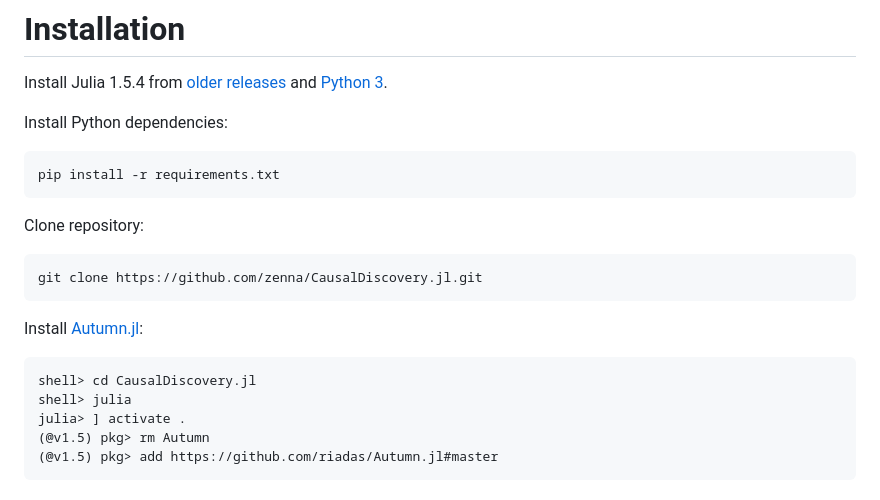
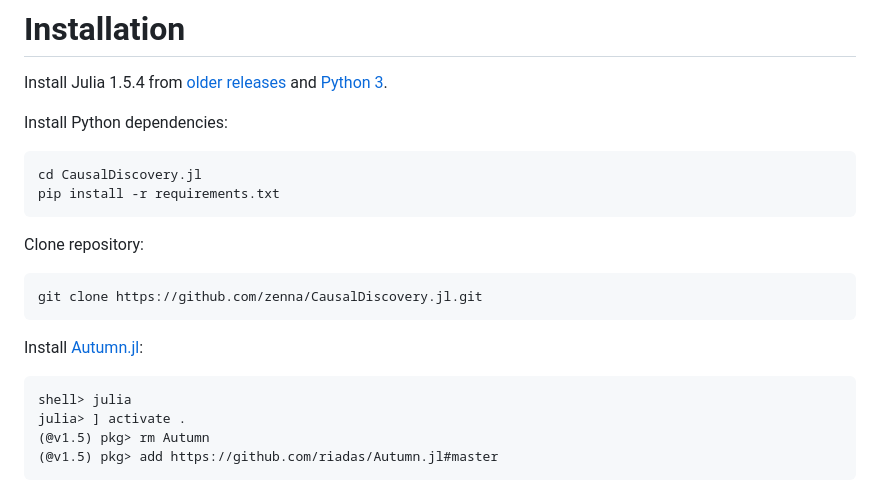
Before and after one commit to zenna/CausalDiscovery.jl, a Markdown page: README.md, the part around the change. GitHub-like rendering.

````diff
--- a/README.md
+++ b/README.md
@@ -12,6 +12,7 @@ Install Julia 1.5.4 from [older releases](https://julialang.org/downloads/oldrel
 
 Install Python dependencies:
 ```
+cd CausalDiscovery.jl
 pip install -r requirements.txt
 ```
 Clone repository:
@@ -20,7 +21,6 @@ git clone https://github.com/zenna/CausalDiscovery.jl.git
 ```
 Install [Autumn.jl](https://github.com/riadas/Autumn.jl):
 ```
-shell> cd CausalDiscovery.jl
 shell> julia
 julia> ] activate .
 (@v1.5) pkg> rm Autumn
````
